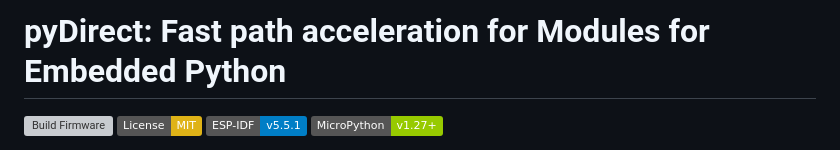
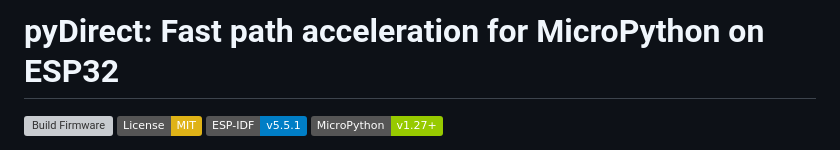
Before and after one commit to jetpax/pyDirect, a Markdown page: README.md, the part around the change. GitHub-like rendering; badges without logos; grey boxes are pictures that could not be loaded.

```diff
--- a/README.md
+++ b/README.md
@@ -1,4 +1,4 @@
-# pyDirect: Fast path acceleration for Modules for Embedded Python
+# pyDirect: Fast path acceleration for MicroPython on ESP32
 
 [![Build Firmware](https://github.com/jetpax/pyDirect/actions/workflows/build-firmware.yml/badge.svg)](https://github.com/jetpax/pyDirect/actions/workflows/build-firmware.yml)
 [![License: MIT](https://img.shields.io/badge/License-MIT-yellow.svg)](https://opensource.org/licenses/MIT)
```
